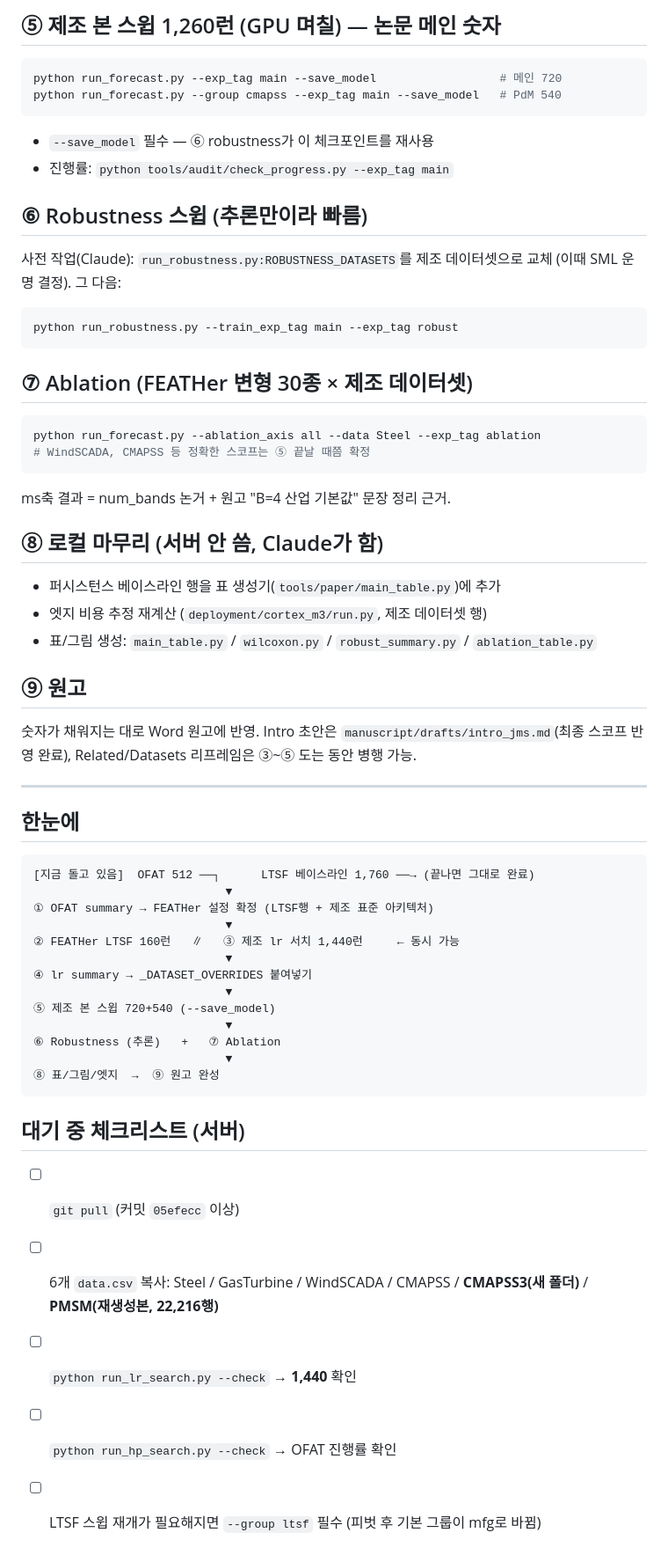
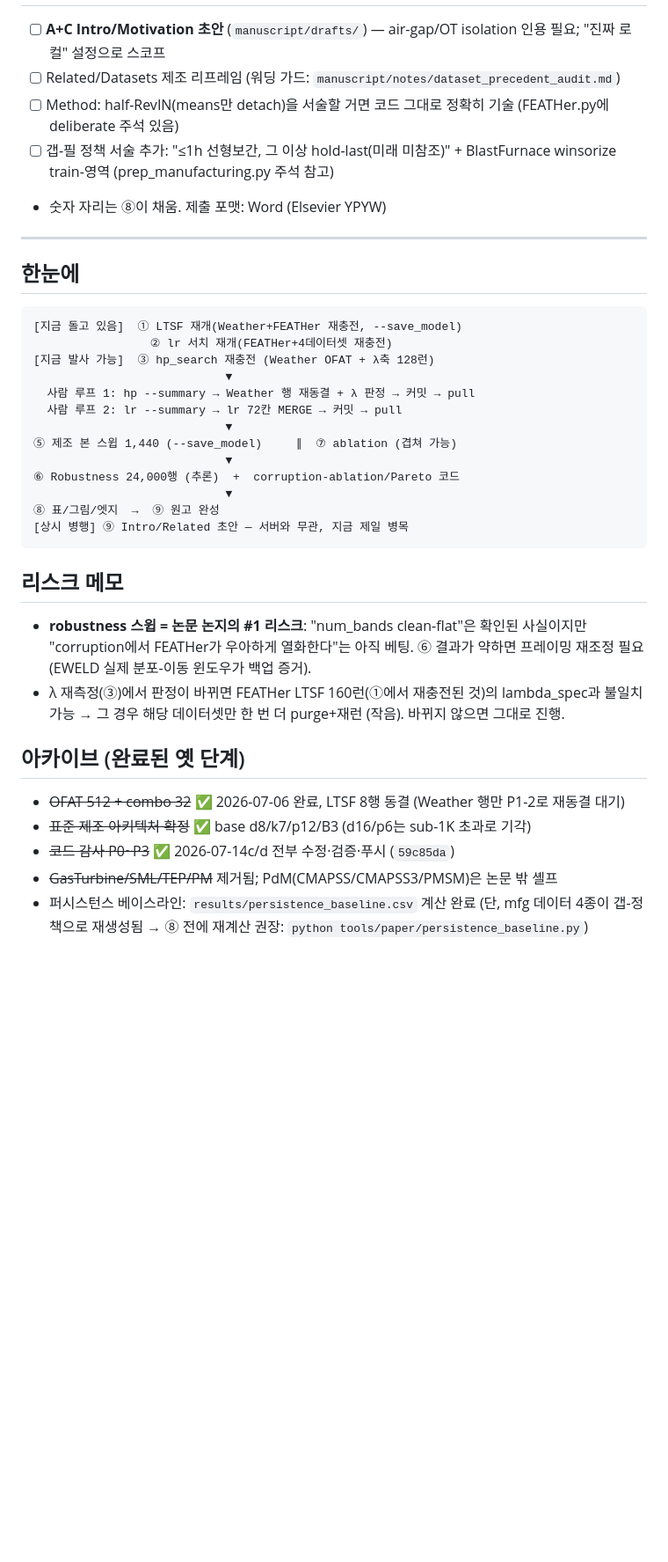
Before and after one commit to WDSLab/FEATHer, a Markdown page: ROADMAP.md, the part around one of its changes. Shown at 88% size. GitHub-like rendering; blank space fills up the shorter version.

````diff
--- a/ROADMAP.md
+++ b/ROADMAP.md
@@ -132,71 +97,52 @@ python run_lr_search.py --summary
 
-## ⑤ 제조 본 스윕 1,260런 (GPU 며칠) — 논문 메인 숫자
-
-```bash
-python run_forecast.py --exp_tag main --save_model                  # 메인 720
-python run_forecast.py --group cmapss --exp_tag main --save_model   # PdM 540
-```
-
-- `--save_model` 필수 — ⑥ robustness가 이 체크포인트를 재사용
-- 진행률: `python tools/audit/check_progress.py --exp_tag main`
-
-## ⑥ Robustness 스윕 (추론만이라 빠름)
-
-사전 작업(Claude): `run_robustness.py:ROBUSTNESS_DATASETS`를 제조 데이터셋으로
-교체 (이때 SML 운명 결정). 그 다음:
-
-```bash
-python run_robustness.py --train_exp_tag main --exp_tag robust
-```
-
-## ⑦ Ablation (FEATHer 변형 30종 × 제조 데이터셋)
-
-```bash
-python run_forecast.py --ablation_axis all --data Steel --exp_tag ablation
-# WindSCADA, CMAPSS 등 정확한 스코프는 ⑤ 끝날 때쯤 확정
-```
-
-ms축 결과 = num_bands 논거 + 원고 "B=4 산업 기본값" 문장 정리 근거.
-
-## ⑧ 로컬 마무리 (서버 안 씀, Claude가 함)
-
-- 퍼시스턴스 베이스라인 행을 표 생성기(`tools/paper/main_table.py`)에 추가
-- 엣지 비용 추정 재계산 (`deployment/cortex_m3/run.py`, 제조 데이터셋 행)
-- 표/그림 생성: `main_table.py` / `wilcoxon.py` / `robust_summary.py` /
-  `ablation_table.py`
-
-## ⑨ 원고
-
-숫자가 채워지는 대로 Word 원고에 반영. Intro 초안은
-`manuscript/drafts/intro_jms.md`(최종 스코프 반영 완료), Related/Datasets
-리프레임은 ③~⑤ 도는 동안 병행 가능.
+- [ ] **A+C Intro/Motivation 초안** (`manuscript/drafts/`) — air-gap/OT
+      isolation 인용 필요; "진짜 로컬" 설정으로 스코프
+- [ ] Related/Datasets 제조 리프레임 (워딩 가드:
+      `manuscript/notes/dataset_precedent_audit.md`)
+- [ ] Method: half-RevIN(means만 detach)을 서술할 거면 코드 그대로 정확히
+      기술 (FEATHer.py에 deliberate 주석 있음)
+- [ ] 갭-필 정책 서술 추가: "≤1h 선형보간, 그 이상 hold-last(미래 미참조)"
+      + BlastFurnace winsorize train-영역 (prep_manufacturing.py 주석 참고)
+- 숫자 자리는 ⑧이 채움. 제출 포맷: Word (Elsevier YPYW)
 
 ---
 
 ## 한눈에
 
 ```
-[지금 돌고 있음]  OFAT 512 ──┐      LTSF 베이스라인 1,760 ──→ (끝나면 그대로 완료)
+[지금 돌고 있음]  ① LTSF 재개(Weather+FEATHer 재충전, --save_model)
+                 ② lr 서치 재개(FEATHer+4데이터셋 재충전)
+[지금 발사 가능]  ③ hp_search 재충전 (Weather OFAT + λ축 128런)
                             ▼
-① OFAT summary → FEATHer 설정 확정 (LTSF행 + 제조 표준 아키텍처)
+  사람 루프 1: hp --summary → Weather 행 재동결 + λ 판정 → 커밋 → pull
+  사람 루프 2: lr --summary → lr 72칸 MERGE → 커밋 → pull
                             ▼
-② FEATHer LTSF 160런   ∥   ③ 제조 lr 서치 1,440런     ← 동시 가능
+⑤ 제조 본 스윕 1,440 (--save_model)     ∥  ⑦ ablation (겹쳐 가능)
                             ▼
-④ lr summary → _DATASET_OVERRIDES 붙여넣기
-                            ▼
-⑤ 제조 본 스윕 720+540 (--save_model)
-                            ▼
-⑥ Robustness (추론)   +   ⑦ Ablation
+⑥ Robustness 24,000행 (추론)  +  corruption-ablation/Pareto 코드
                             ▼
 ⑧ 표/그림/엣지  →  ⑨ 원고 완성
+[상시 병행] ⑨ Intro/Related 초안 — 서버와 무관, 지금 제일 병목
 ```
 
-## 대기 중 체크리스트 (서버)
+## 리스크 메모
 
-- [ ] `git pull` (커밋 `05efecc` 이상)
-- [ ] 6개 `data.csv` 복사: Steel / GasTurbine / WindSCADA / CMAPSS /
-      **CMAPSS3(새 폴더)** / **PMSM(재생성본, 22,216행)**
-- [ ] `python run_lr_search.py --check` → **1,440** 확인
-- [ ] `python run_hp_search.py --check` → OFAT 진행률 확인
-- [ ] LTSF 스윕 재개가 필요해지면 `--group ltsf` 필수
-      (피벗 후 기본 그룹이 mfg로 바뀜)
+- **robustness 스윕 = 논문 논지의 #1 리스크**: "num_bands clean-flat"은
+  확인된 사실이지만 "corruption에서 FEATHer가 우아하게 열화한다"는 아직
+  베팅. ⑥ 결과가 약하면 프레이밍 재조정 필요 (EWELD 실제 분포-이동
+  윈도우가 백업 증거).
+- λ 재측정(③)에서 판정이 바뀌면 FEATHer LTSF 160런(①에서 재충전된 것)의
+  lambda_spec과 불일치 가능 → 그 경우 해당 데이터셋만 한 번 더 purge+재런
+  (작음). 바뀌지 않으면 그대로 진행.
+
+## 아카이브 (완료된 옛 단계)
+
+- ~~OFAT 512 + combo 32~~ ✅ 2026-07-06 완료, LTSF 8행 동결 (Weather 행만
+  P1-2로 재동결 대기)
+- ~~표준 제조 아키텍처 확정~~ ✅ base d8/k7/p12/B3 (d16/p6는 sub-1K 초과로
+  기각)
+- ~~코드 감사 P0~P3~~ ✅ 2026-07-14c/d 전부 수정·검증·푸시 (`59c85da`)
+- ~~GasTurbine/SML/TEP/PM~~ 제거됨; PdM(CMAPSS/CMAPSS3/PMSM)은 논문 밖 셸프
+- 퍼시스턴스 베이스라인: `results/persistence_baseline.csv` 계산 완료
+  (단, mfg 데이터 4종이 갭-정책으로 재생성됨 → ⑧ 전에 재계산 권장:
+  `python tools/paper/persistence_baseline.py`)
````
Also changed, not shown: other parts of ROADMAP.md (+60 -95 lines).
